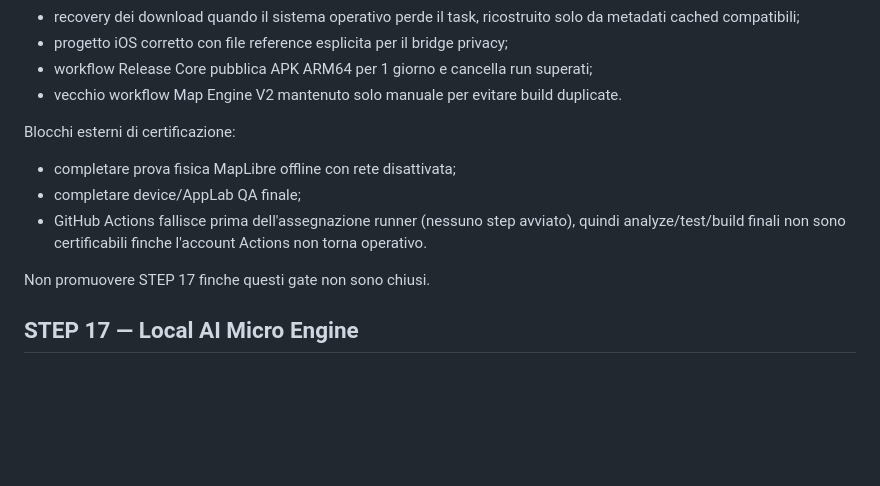
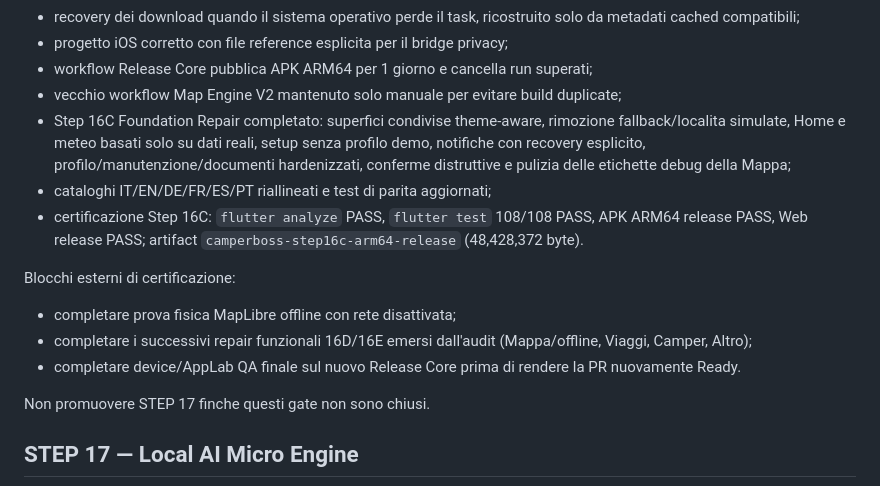
Before and after one commit to riccardopinato/CamperBoss, a Markdown page: ROADMAP.md, the part around the change. Drawn GitHub-style; blank space fills up the shorter version.

Commit message:
docs: record Step 16C certification

```diff
--- a/ROADMAP.md
+++ b/ROADMAP.md
@@ -305,13 +305,16 @@ Implementato:
 - recovery dei download quando il sistema operativo perde il task, ricostruito solo da metadati cached compatibili;
 - progetto iOS corretto con file reference esplicita per il bridge privacy;
 - workflow Release Core pubblica APK ARM64 per 1 giorno e cancella run superati;
-- vecchio workflow Map Engine V2 mantenuto solo manuale per evitare build duplicate.
+- vecchio workflow Map Engine V2 mantenuto solo manuale per evitare build duplicate;
+- Step 16C Foundation Repair completato: superfici condivise theme-aware, rimozione fallback/localita simulate, Home e meteo basati solo su dati reali, setup senza profilo demo, notifiche con recovery esplicito, profilo/manutenzione/documenti hardenizzati, conferme distruttive e pulizia delle etichette debug della Mappa;
+- cataloghi IT/EN/DE/FR/ES/PT riallineati e test di parita aggiornati;
+- certificazione Step 16C: `flutter analyze` PASS, `flutter test` 108/108 PASS, APK ARM64 release PASS, Web release PASS; artifact `camperboss-step16c-arm64-release` (48,428,372 byte).
 
 Blocchi esterni di certificazione:
 
 - completare prova fisica MapLibre offline con rete disattivata;
-- completare device/AppLab QA finale;
-- GitHub Actions fallisce prima dell'assegnazione runner (nessuno step avviato), quindi analyze/test/build finali non sono certificabili finche l'account Actions non torna operativo.
+- completare i successivi repair funzionali 16D/16E emersi dall'audit (Mappa/offline, Viaggi, Camper, Altro);
+- completare device/AppLab QA finale sul nuovo Release Core prima di rendere la PR nuovamente Ready.
 
 Non promuovere STEP 17 finche questi gate non sono chiusi.
 
```
